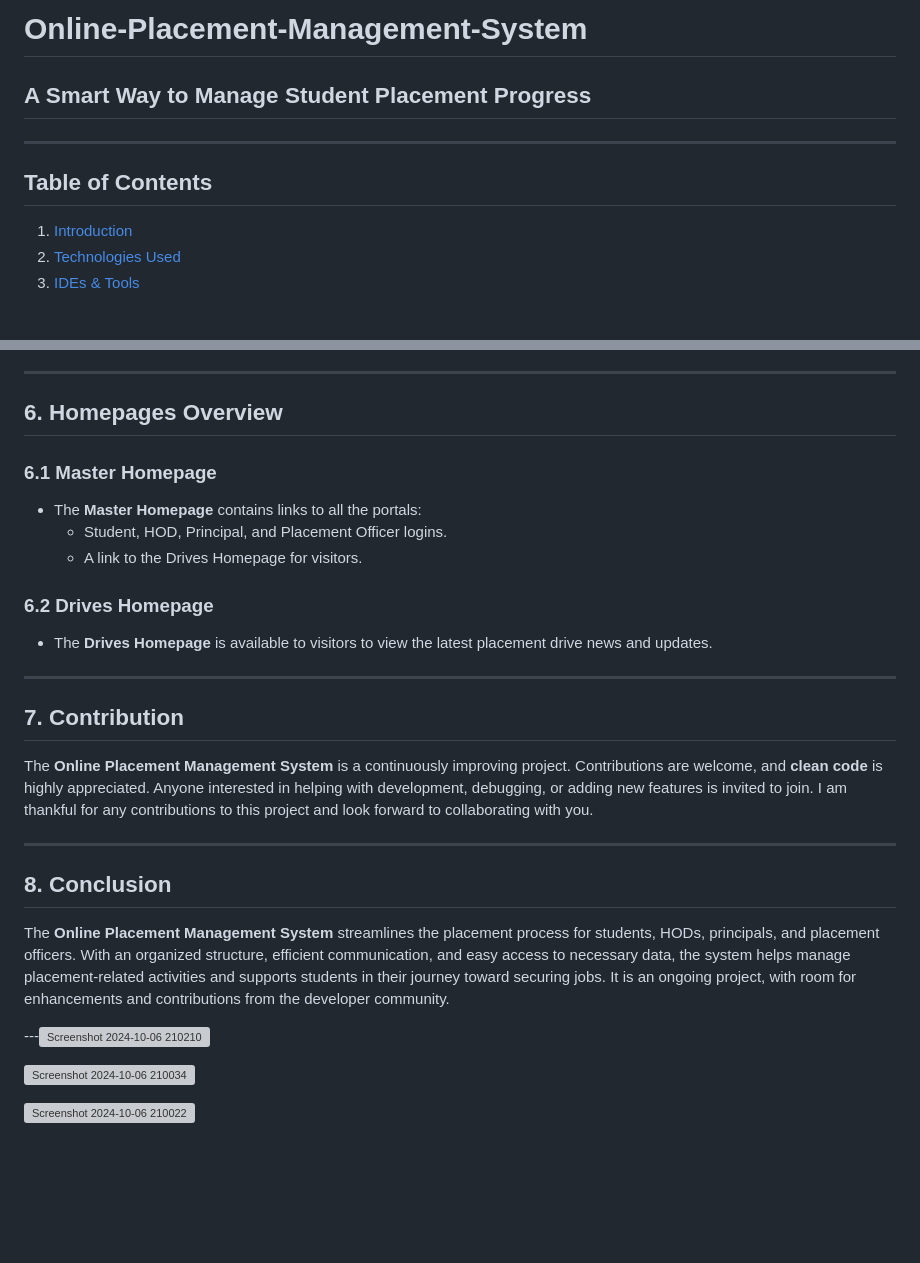
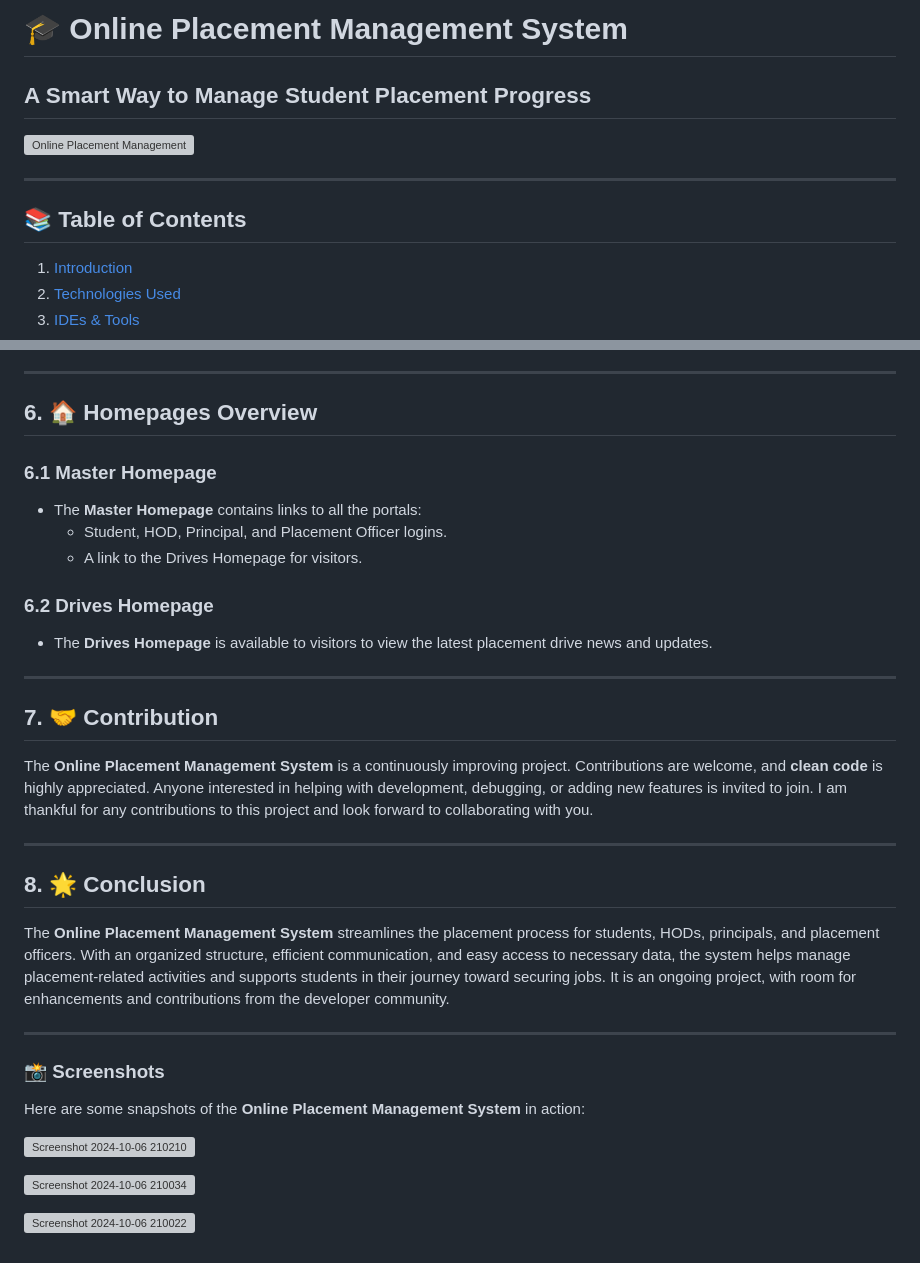
Before and after one commit to Akhil4826/Online-Placement-Management-System, a Markdown page: README.md, 2 parts joined by grey strips. Drawn GitHub-style; blank space fills up the shorter version; grey boxes are pictures that could not be loaded.

```diff
--- a/README.md
+++ b/README.md
@@ -1,11 +1,12 @@
-# Online-Placement-Management-System
-
+# 🎓 **Online Placement Management System**
 
 ## A Smart Way to Manage Student Placement Progress
 
+![Online Placement Management](https://via.placeholder.com/800x200.png?text=Online+Placement+Management+System)
+
 ---
 
-## Table of Contents
+## 📚 **Table of Contents**
 1. [Introduction](#introduction)
 2. [Technologies Used](#technologies-used)
 3. [IDEs & Tools](#ides-and-tools)
@@ -92,7 +93,7 @@ The system includes **four portals** (for different roles) and **two homepages**
 
 ---
 
-## 6. Homepages Overview <a name="homepages-overview"></a>
+## 6. 🏠 **Homepages Overview** <a name="homepages-overview"></a>
 
 ### 6.1 **Master Homepage** <a name="master-homepage"></a>
 - The **Master Homepage** contains links to all the portals:
@@ -104,15 +105,20 @@ The system includes **four portals** (for different roles) and **two homepages**
 
 ---
 
-## 7. Contribution <a name="contribution"></a>
+## 7. 🤝 **Contribution** <a name="contribution"></a>
 The **Online Placement Management System** is a continuously improving project. Contributions are welcome, and **clean code** is highly appreciated. Anyone interested in helping with development, debugging, or adding new features is invited to join. I am thankful for any contributions to this project and look forward to collaborating with you.
 
 ---
 
-## 8. Conclusion <a name="conclusion"></a>
+## 8. 🌟 **Conclusion** <a name="conclusion"></a>
 The **Online Placement Management System** streamlines the placement process for students, HODs, principals, and placement officers. With an organized structure, efficient communication, and easy access to necessary data, the system helps manage placement-related activities and supports students in their journey toward securing jobs. It is an ongoing project, with room for enhancements and contributions from the developer community.
 
----![Screenshot 2024-10-06 210210](https://github.com/user-attachments/assets/2760e4af-fa4c-487d-a362-9bb396a19ee2)
+---
+
+### 📸 **Screenshots**
+Here are some snapshots of the **Online Placement Management System** in action:
+
+![Screenshot 2024-10-06 210210](https://github.com/user-attachments/assets/2760e4af-fa4c-487d-a362-9bb396a19ee2)
 
 ![Screenshot 2024-10-06 210034](https://github.com/user-attachments/assets/88ffc479-2fdf-45c8-a18f-7ad6d7c52a15)
 
```
Also changed, not shown: other parts of README.md (+7 -7 lines).
